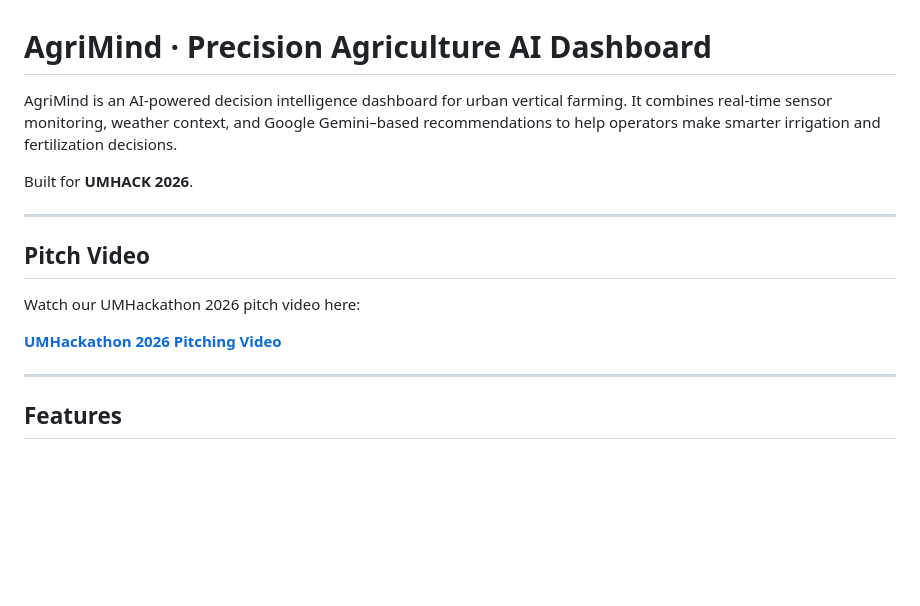
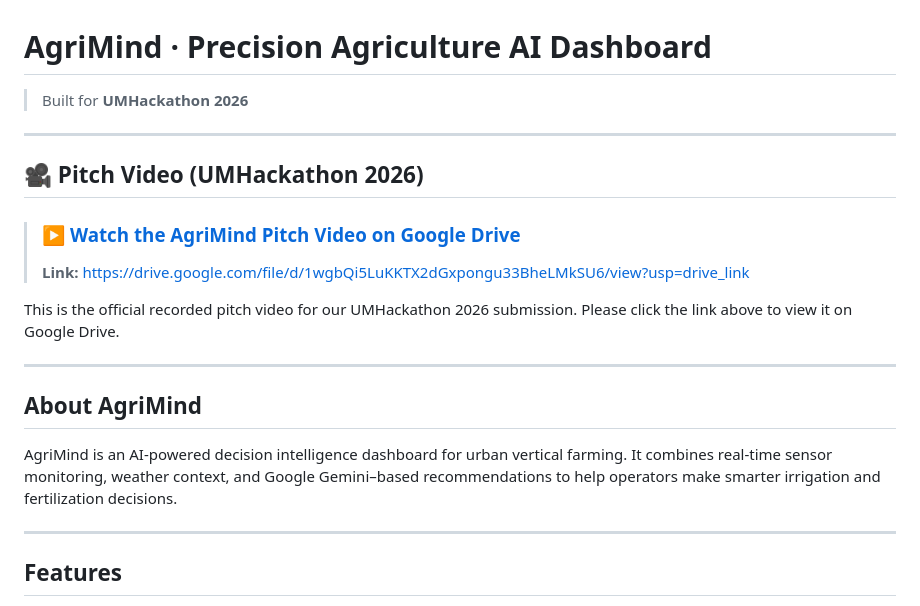
Before and after one commit to WKLeng/UMHACK, a Markdown page: README.md, the part around the change. Drawn GitHub-style; blank space fills up the shorter version.

```diff
--- a/README.md
+++ b/README.md
@@ -1,16 +1,22 @@
 # AgriMind · Precision Agriculture AI Dashboard
 
-AgriMind is an AI-powered decision intelligence dashboard for urban vertical farming. It combines real-time sensor monitoring, weather context, and Google Gemini–based recommendations to help operators make smarter irrigation and fertilization decisions.
-
-Built for **UMHACK 2026**.
+> Built for **UMHackathon 2026**
 
 ---
 
-## Pitch Video
+## 🎥 Pitch Video (UMHackathon 2026)
 
-Watch our UMHackathon 2026 pitch video here:
+> ### ▶️ **[Watch the AgriMind Pitch Video on Google Drive](https://drive.google.com/file/d/1wgbQi5LuKKTX2dGxpongu33BheLMkSU6/view?usp=drive_link)**
+>
+> **Link:** https://drive.google.com/file/d/1wgbQi5LuKKTX2dGxpongu33BheLMkSU6/view?usp=drive_link
 
-[**UMHackathon 2026 Pitching Video**](https://drive.google.com/file/d/1wgbQi5LuKKTX2dGxpongu33BheLMkSU6/view?usp=drive_link)
+This is the official recorded pitch video for our UMHackathon 2026 submission. Please click the link above to view it on Google Drive.
+
+---
+
+## About AgriMind
+
+AgriMind is an AI-powered decision intelligence dashboard for urban vertical farming. It combines real-time sensor monitoring, weather context, and Google Gemini–based recommendations to help operators make smarter irrigation and fertilization decisions.
 
 ---
 
```
